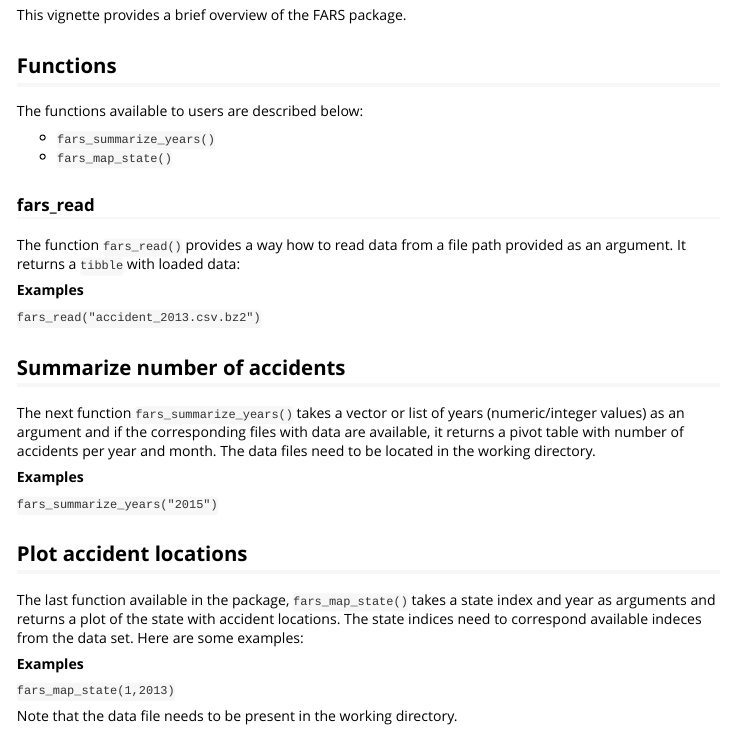
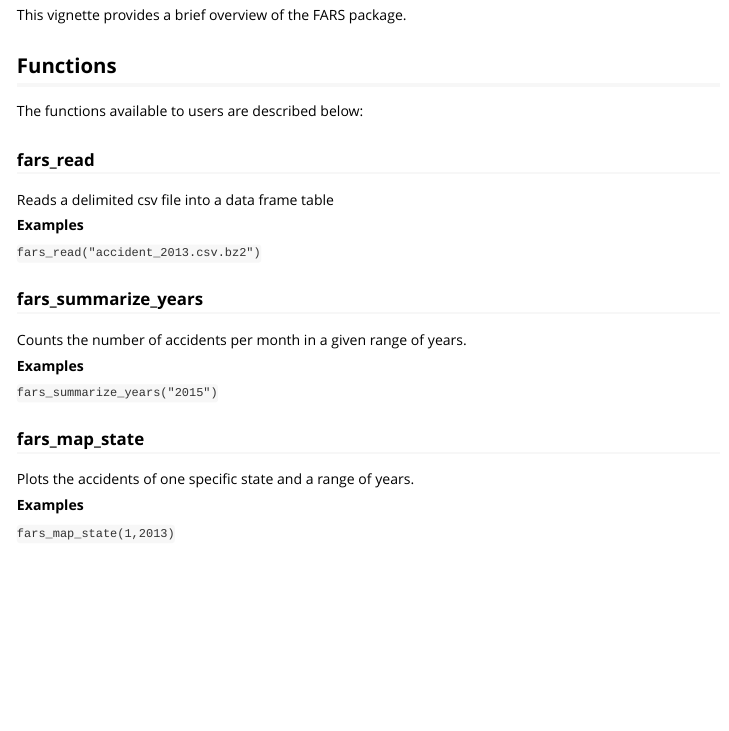
Before and after one commit to jcobayliss/fars, an R Markdown document (vignettes/fars.Rmd): the page in a window 1100 px wide, from 70 px down. Rendered offline with R 4.5, knitr and Pandoc, with nearby package versions.

Commit message:
Changes to vignettes.

```diff
--- a/vignettes/fars.Rmd
+++ b/vignettes/fars.Rmd
@@ -20,31 +19,26 @@ This vignette provides a brief overview of the FARS package.
 
 The functions available to users are described below:
 
-- `fars_summarize_years()`
-- `fars_map_state()`
-
 ### fars_read
 
-The function `fars_read()` provides a way how to read data from a file path provided as an argument. It returns a `tibble` with loaded data:
+Reads a delimited csv file into a data frame table
 
 **Examples**
 
  `fars_read("accident_2013.csv.bz2")`
 
-## Summarize number of accidents
+### fars_summarize_years
 
-The next function `fars_summarize_years()` takes a vector or list of years (numeric/integer values) as an argument and if the corresponding files with data are available, it returns a pivot table with number of accidents per year and month. The data files need to be located in the working directory.
+Counts the number of accidents per month in a given range of years.
 
 **Examples**
 
  `fars_summarize_years("2015")`
 
-## Plot accident locations
+### fars_map_state
 
-The last function available in the package, `fars_map_state()` takes a state index and year as arguments and returns a plot of the state with accident locations. The state indices need to correspond available indeces from the data set. Here are some examples:
+Plots the accidents of one specific state and a range of years.
 
 **Examples**
 
   `fars_map_state(1,2013)`
-
-Note that the data file needs to be present in the working directory.
```
Also changed, not shown: vignettes/fars.html (deleted), vignettes/fars.Rmd (1 more changed lines).
